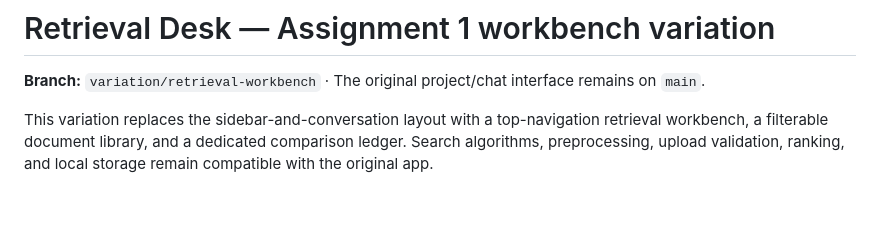
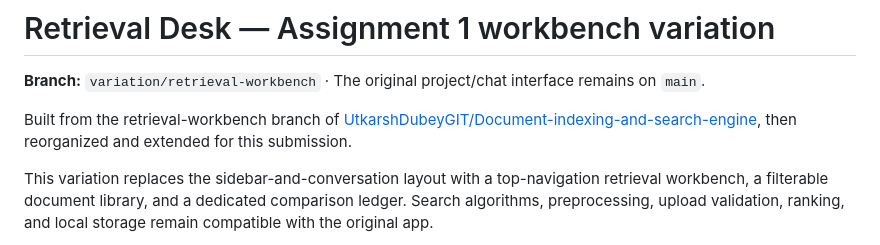
Before and after one commit to HarshdipSaha/document-indexing-search-engine, a Markdown page: README.md, the part around the change. GitHub-like rendering; blank space fills up the shorter version.

Commit message:
docs: credit upstream workbench

```diff
--- a/README.md
+++ b/README.md
@@ -1,6 +1,8 @@
 # Retrieval Desk — Assignment 1 workbench variation
 
 **Branch:** `variation/retrieval-workbench` · The original project/chat interface remains on `main`.
+
+Built from the retrieval-workbench branch of [UtkarshDubeyGIT/Document-indexing-and-search-engine](https://github.com/UtkarshDubeyGIT/Document-indexing-and-search-engine), then reorganized and extended for this submission.
 
 This variation replaces the sidebar-and-conversation layout with a top-navigation retrieval workbench, a filterable document library, and a dedicated comparison ledger. Search algorithms, preprocessing, upload validation, ranking, and local storage remain compatible with the original app.
 
```
